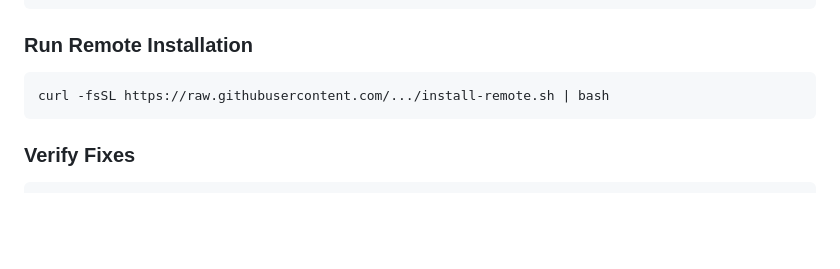
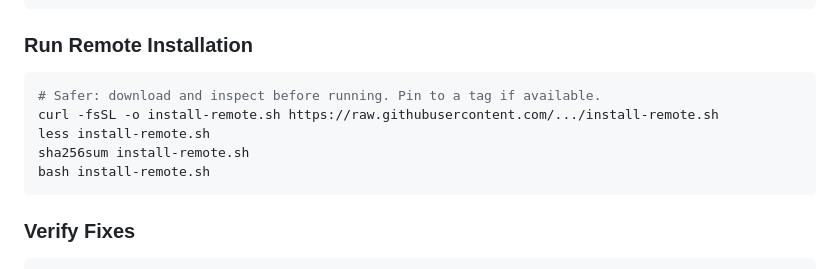
Before and after one commit to AloSantana/Antigravitys, a Markdown page: FIXES_SUMMARY.md, the part around the change. Rendered like a GitHub page; blank space fills up the shorter version.

Commit message:
Enhance remote installation safety by adding download verification steps

````diff
--- a/FIXES_SUMMARY.md
+++ b/FIXES_SUMMARY.md
@@ -434,7 +434,11 @@ Output:
 
 ### Run Remote Installation
 ```bash
-curl -fsSL https://raw.githubusercontent.com/.../install-remote.sh | bash
+# Safer: download and inspect before running. Pin to a tag if available.
+curl -fsSL -o install-remote.sh https://raw.githubusercontent.com/.../install-remote.sh
+less install-remote.sh
+sha256sum install-remote.sh
+bash install-remote.sh
 ```
 
 ### Verify Fixes
````
